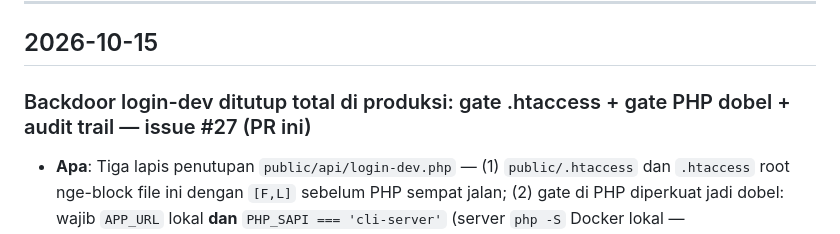
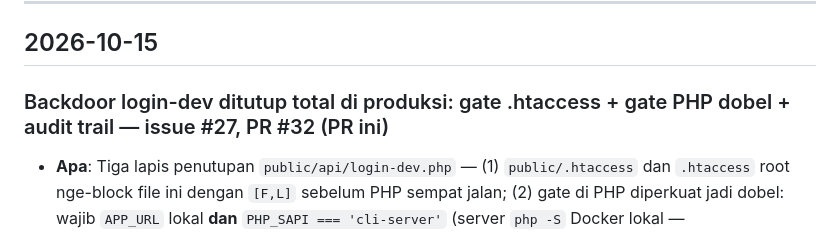
Before and after one commit to indeepcleaningid/digital-assets-indeepcleaningid, a Markdown page: booking/ENGINEER.md, the part around the change. Drawn GitHub-style.

Commit message:
docs: ENGINEER: isi nomor PR #32

```diff
--- a/booking/ENGINEER.md
+++ b/booking/ENGINEER.md
@@ -10,7 +10,7 @@
 
 ## 2026-10-15
 
-### Backdoor login-dev ditutup total di produksi: gate .htaccess + gate PHP dobel + audit trail — issue #27 (PR ini)
+### Backdoor login-dev ditutup total di produksi: gate .htaccess + gate PHP dobel + audit trail — issue #27, PR #32 (PR ini)
 
 - **Apa**: Tiga lapis penutupan `public/api/login-dev.php` — (1) `public/.htaccess`
   dan `.htaccess` root nge-block file ini dengan `[F,L]` sebelum PHP sempat
```
